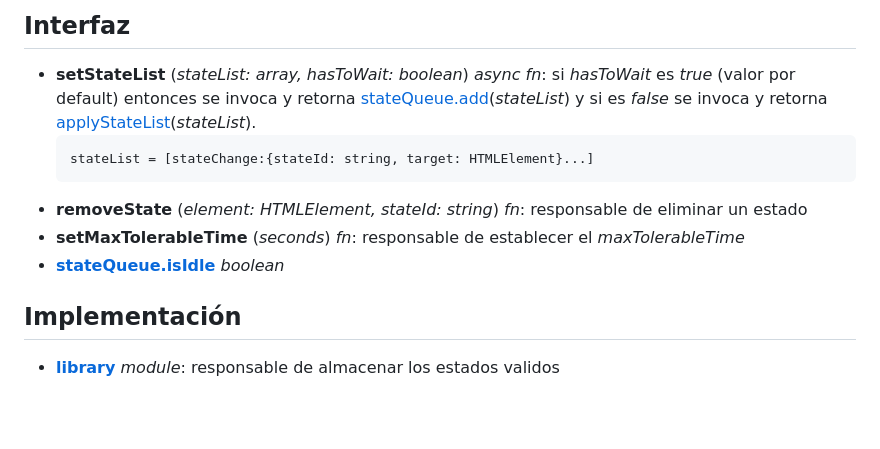
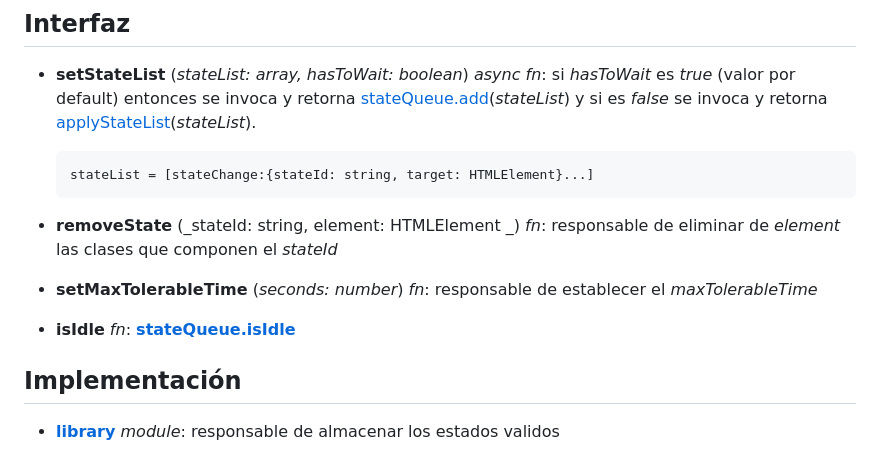
Before and after one commit to MoraMartin99/equisCero, a Markdown page: docs/display/states.md, the part around the change. Rendered like a GitHub page; blank space fills up the shorter version.

Commit message:
Upgrade display.states documentation

````diff
--- a/docs/display/states.md
+++ b/docs/display/states.md
@@ -7,12 +7,16 @@ Responsable de almacenar, aplicar y eliminar los estados como _class_, _transiti
 ## Interfaz
 
 -   **setStateList** (_stateList: array, hasToWait: boolean_) _async fn_: si _hasToWait_ es _true_ (valor por default) entonces se invoca y retorna [stateQueue.add](./states/stateQueue.md#interfaz)(_stateList_) y si es _false_ se invoca y retorna [applyStateList](#implementación)(_stateList_).
+
     ```
     stateList = [stateChange:{stateId: string, target: HTMLElement}...]
     ```
--   **removeState** (_element: HTMLElement, stateId: string_) _fn_: responsable de eliminar un estado
--   **setMaxTolerableTime** (_seconds_) _fn_: responsable de establecer el _maxTolerableTime_
--   [**stateQueue.isIdle**](./states/stateQueue.md#interfaz) _boolean_
+
+-   **removeState** (_stateId: string, element: HTMLElement _) _fn_: responsable de eliminar de _element_ las clases que componen el _stateId_
+
+-   **setMaxTolerableTime** (_seconds: number_) _fn_: responsable de establecer el _maxTolerableTime_
+
+-   **isIdle** _fn_: [**stateQueue.isIdle**](./states/stateQueue.md#interfaz)
 
 ## Implementación
 
````
